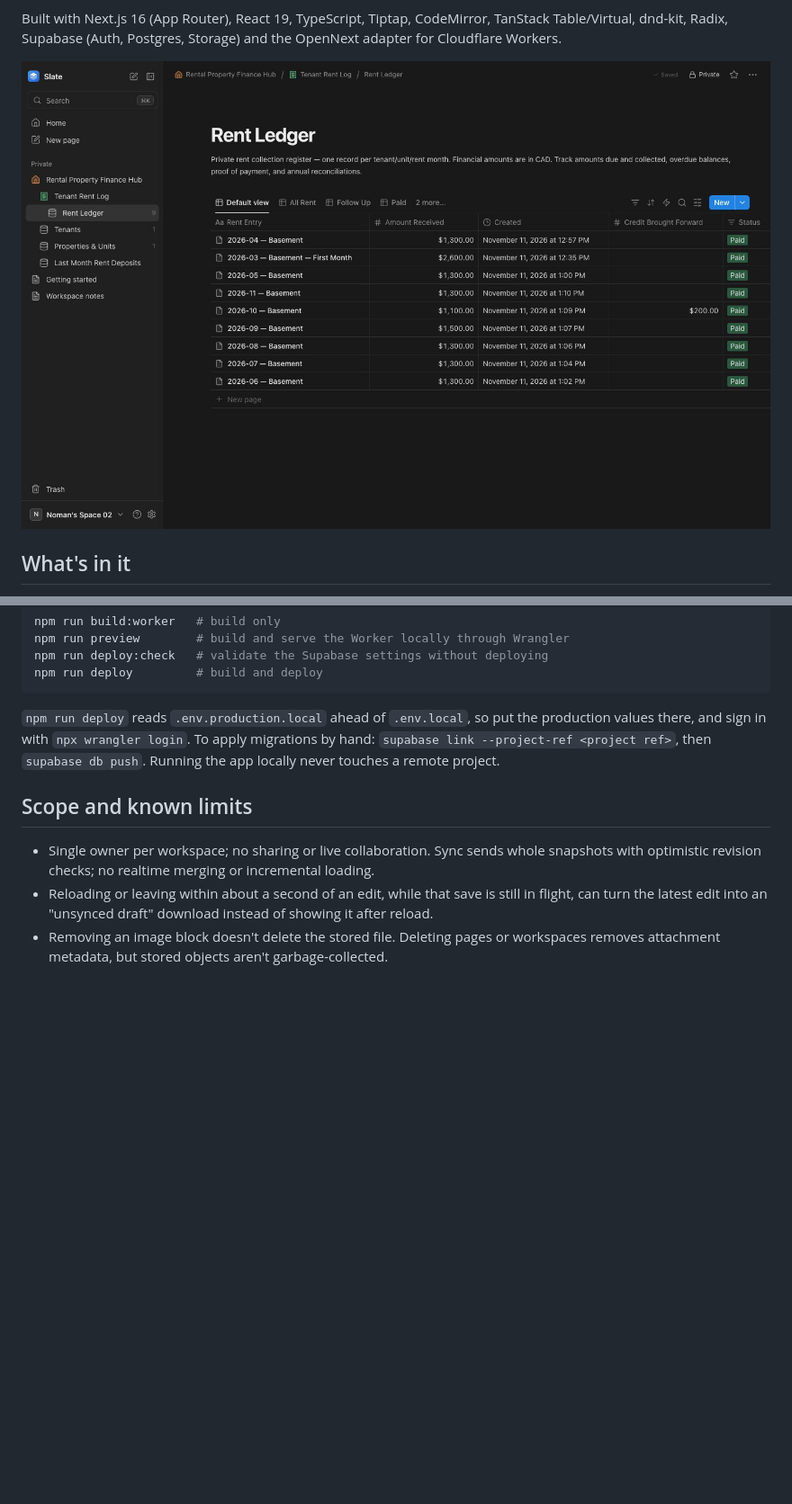
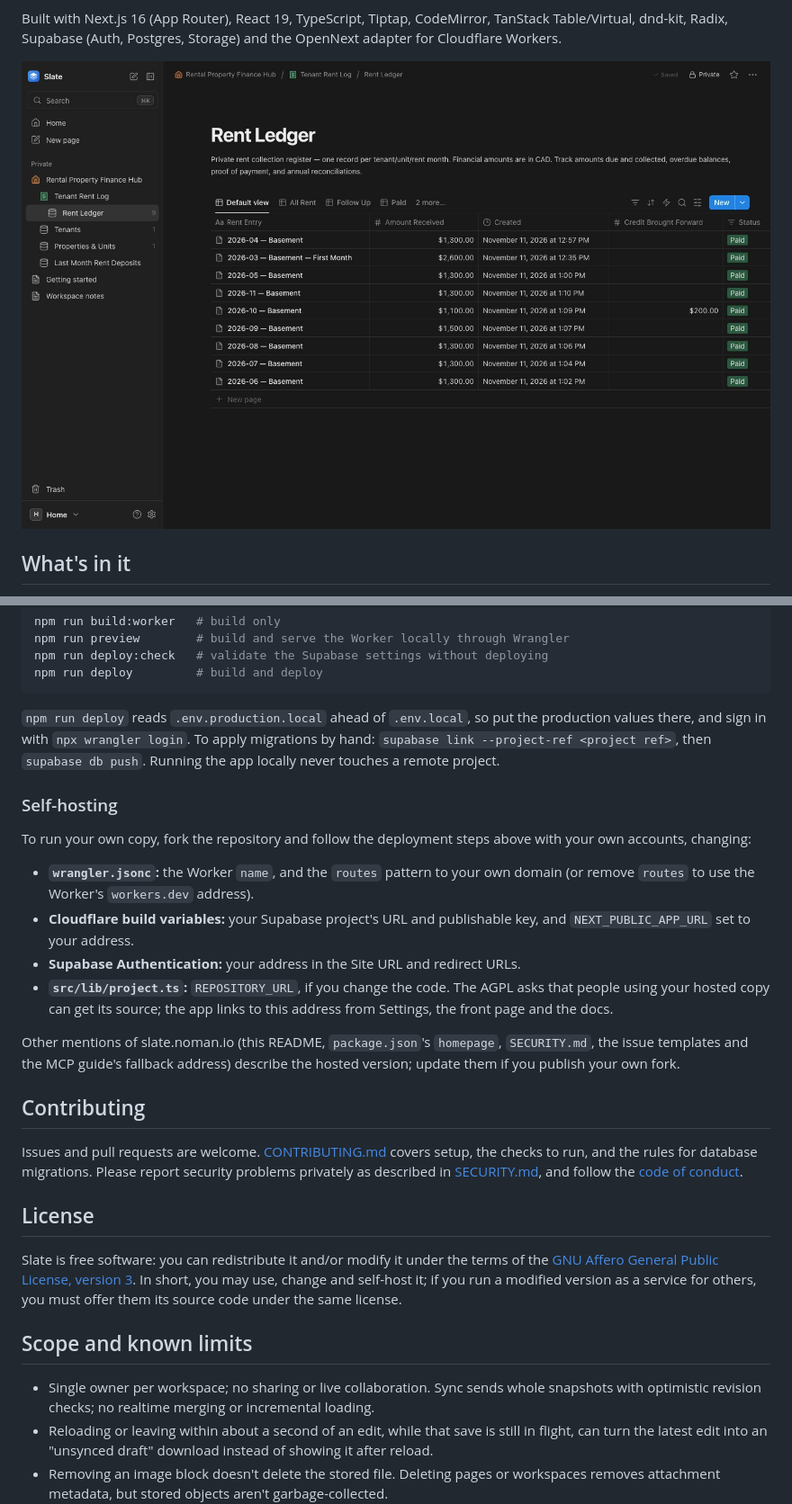
Before and after one commit to noman-k/slate, a Markdown page: README.md, 2 parts joined by grey strips. Shown at 90% size. Drawn GitHub-style; pictures changed too: docs/preview.jpg; blank space fills up the shorter version.

```diff
--- a/README.md
+++ b/README.md
@@ -171,6 +176,25 @@ npm run deploy         # build and deploy
 
 `npm run deploy` reads `.env.production.local` ahead of `.env.local`, so put the production values there, and sign in with `npx wrangler login`. To apply migrations by hand: `supabase link --project-ref <project ref>`, then `supabase db push`. Running the app locally never touches a remote project.
 
+### Self-hosting
+
+To run your own copy, fork the repository and follow the deployment steps above with your own accounts, changing:
+
+- **`wrangler.jsonc`:** the Worker `name`, and the `routes` pattern to your own domain (or remove `routes` to use the Worker's `workers.dev` address).
+- **Cloudflare build variables:** your Supabase project's URL and publishable key, and `NEXT_PUBLIC_APP_URL` set to your address.
+- **Supabase Authentication:** your address in the Site URL and redirect URLs.
+- **`src/lib/project.ts`:** `REPOSITORY_URL`, if you change the code. The AGPL asks that people using your hosted copy can get its source; the app links to this address from Settings, the front page and the docs.
+
+Other mentions of slate.noman.io (this README, `package.json`'s `homepage`, `SECURITY.md`, the issue templates and the MCP guide's fallback address) describe the hosted version; update them if you publish your own fork.
+
+## Contributing
+
+Issues and pull requests are welcome. [CONTRIBUTING.md](CONTRIBUTING.md) covers setup, the checks to run, and the rules for database migrations. Please report security problems privately as described in [SECURITY.md](SECURITY.md), and follow the [code of conduct](CODE_OF_CONDUCT.md).
+
+## License
+
+Slate is free software: you can redistribute it and/or modify it under the terms of the [GNU Affero General Public License, version 3](LICENSE). In short, you may use, change and self-host it; if you run a modified version as a service for others, you must offer them its source code under the same license.
+
 ## Scope and known limits
 
 - Single owner per workspace; no sharing or live collaboration. Sync sends whole snapshots with optimistic revision checks; no realtime merging or incremental loading.
```
Also changed, not shown: other parts of README.md (+8 -3 lines), .github/pull_request_template.md (added, +12 -0 lines), CODE_OF_CONDUCT.md (added, +11 -0 lines), CONTRIBUTING.md (added, +65 -0 lines), SECURITY.md (added, +27 -0 lines), 12 other files.
